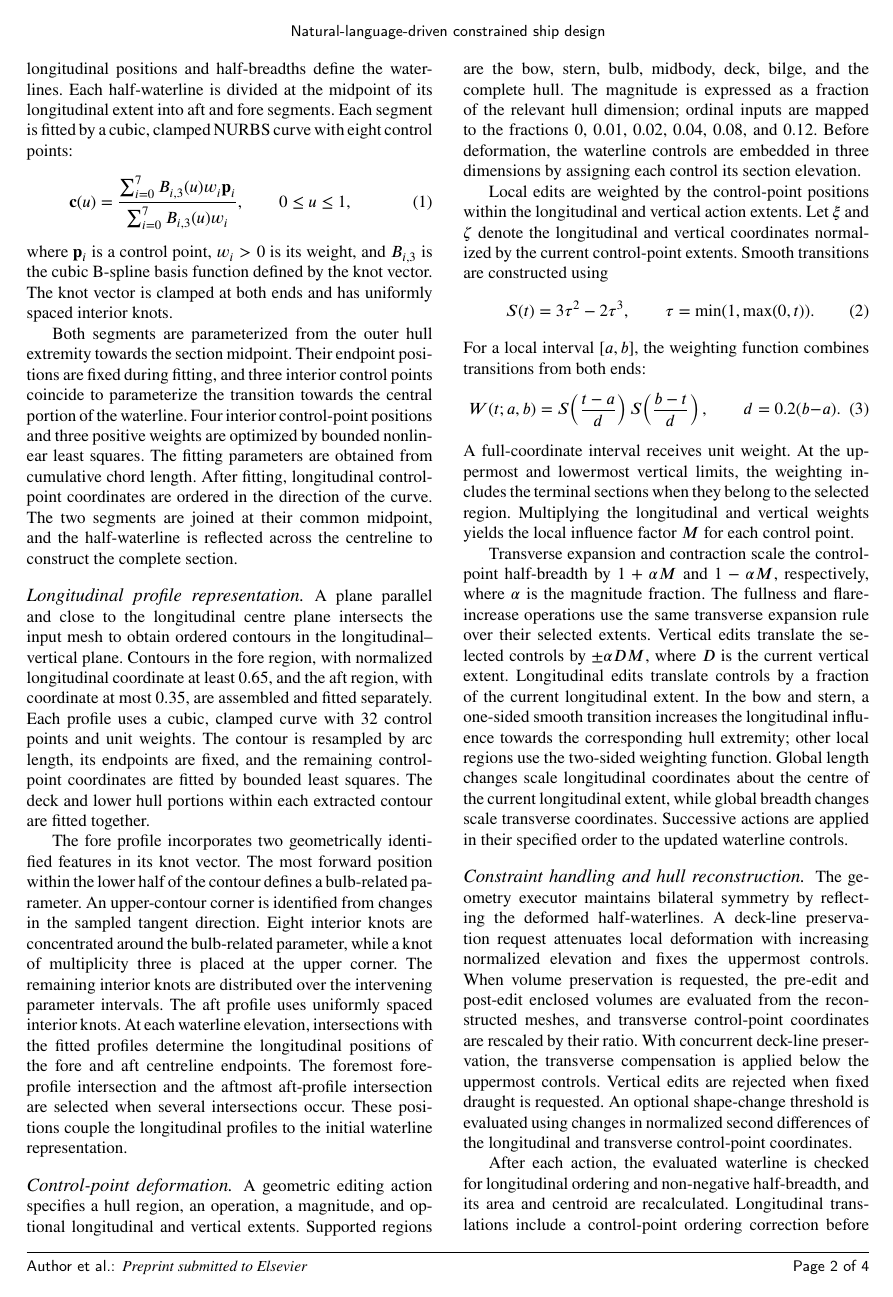
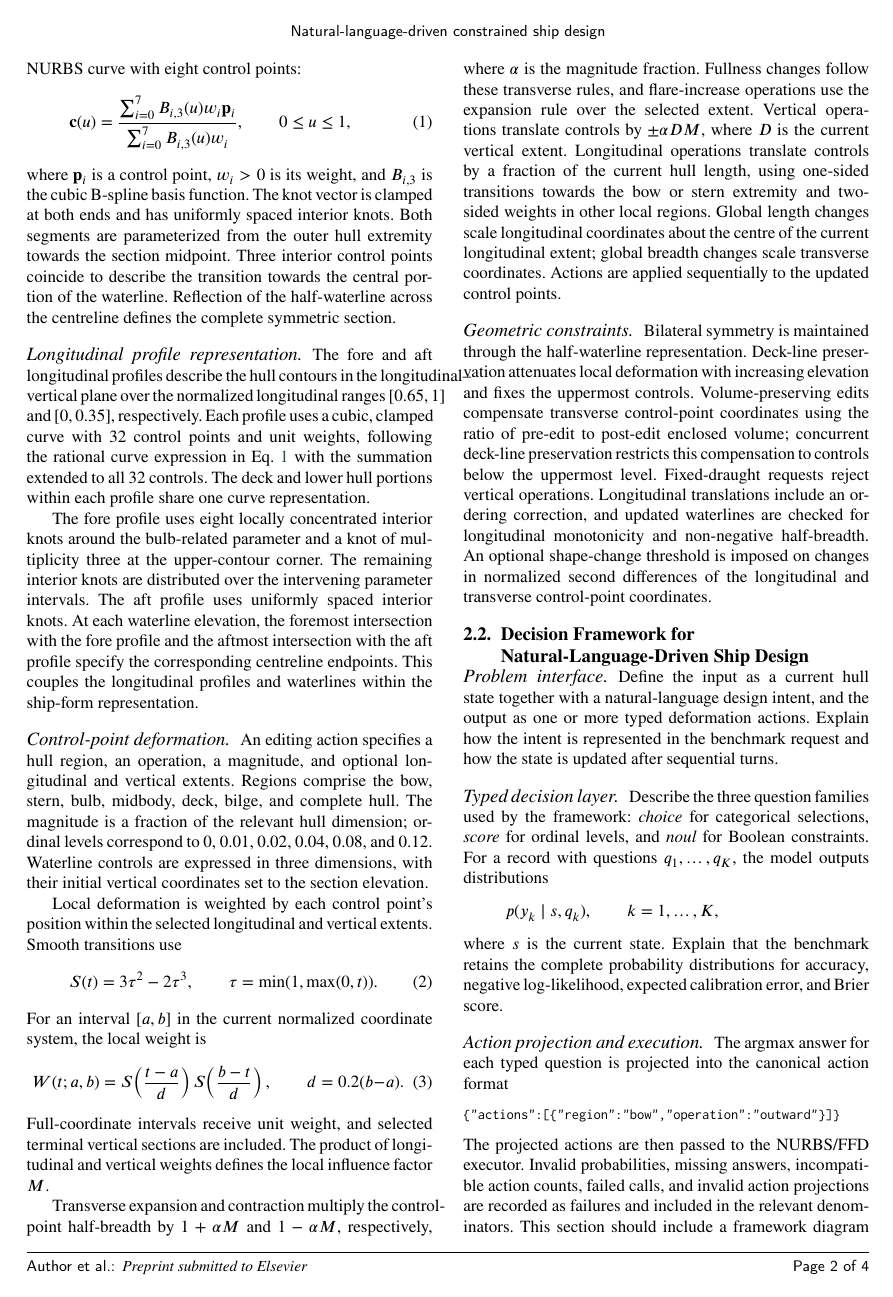
Before and after one commit to wenhuahuo/NL2Hull, a LaTeX paper (docs/paper/main.tex): page 3 of 5. Compiled offline with pdfLaTeX.

Commit message:
Focus ship representation section on NURBS and FFD

```diff
--- a/docs/paper/main.tex
+++ b/docs/paper/main.tex
@@ -131,4 +124,0 @@ The normalized longitudinal extent is therefore $[0,1]$. Horizontal sections are
-extracted at prescribed elevations, and their longitudinal positions and
-half-breadths define the waterlines. Each half-waterline is divided at the midpoint
-of its longitudinal extent into aft and fore segments. Each segment is fitted by
-a cubic, clamped NURBS curve with eight control points:
@@ -135,3 +132,4 @@ a cubic, clamped NURBS curve with eight control points:
+clamped NURBS curve with eight control points:
 \begin{equation}
  \mathbf{c}(u)=
  \frac{\sum_{i=0}^{7} B_{i,3}(u)w_i\mathbf{p}_i}
@@ -140,98 +138,78 @@ a cubic, clamped NURBS curve with eight control points:
  \label{eq:waterline-nurbs}
 \end{equation}
 where $\mathbf{p}_i$ is a control point, $w_i>0$ is its weight, and $B_{i,3}$ is
-the cubic B-spline basis function defined by the knot vector. The knot vector is
-clamped at both ends and has uniformly spaced interior knots.
-
-Both segments are parameterized from the outer hull extremity towards the section
-midpoint. Their endpoint positions are fixed during fitting, and three interior
-control points coincide to parameterize the transition towards the central
-portion of the waterline. Four interior control-point positions and three positive
-weights are optimized by bounded nonlinear least squares. The fitting parameters
-are obtained from cumulative chord length. After fitting, longitudinal
-control-point coordinates are ordered in the direction of the curve. The two
-segments are joined at their common midpoint, and the half-waterline is reflected
-across the centreline to construct the complete section.
+the cubic B-spline basis function. The knot vector is clamped at both ends and
+has uniformly spaced interior knots. Both segments are parameterized from the
+outer hull extremity towards the section midpoint. Three interior control points
+coincide to describe the transition towards the central portion of the waterline.
+Reflection of the half-waterline across the centreline defines the complete
+symmetric section.
 
 \paragraph{Longitudinal profile representation.}
-A plane parallel and close to the longitudinal centre plane intersects the input
-mesh to obtain ordered contours in the longitudinal--vertical plane. Contours in
-the fore region, with normalized longitudinal coordinate at least $0.65$, and the
-aft region, with coordinate at most $0.35$, are assembled and fitted separately.
-Each profile uses a cubic, clamped curve with 32 control points and unit weights.
-The contour is resampled by arc length, its endpoints are fixed, and the remaining
-control-point coordinates are fitted by bounded least squares. The deck and lower
-hull portions within each extracted contour are fitted together.
+The fore and aft longitudinal profiles describe the hull contours in the
+longitudinal--vertical plane over the normalized longitudinal ranges
+$[0.65,1]$ and $[0,0.35]$, respectively. Each profile uses a cubic, clamped curve
+with 32 control points and unit weights, following the rational curve expression
+in Eq.~\ref{eq:waterline-nurbs} with the summation extended to all 32 controls.
+The deck and lower hull portions within each profile share one curve
+representation.
 
-The fore profile incorporates two geometrically identified features in its knot
-vector. The most forward position within the lower half of the contour defines a
-bulb-related parameter. An upper-contour corner is identified from changes in the
-sampled tangent direction. Eight interior knots are concentrated around the
-bulb-related parameter, while a knot of multiplicity three is placed at the upper
+The fore profile uses eight locally concentrated interior knots around the
+bulb-related parameter and a knot of multiplicity three at the upper-contour
 corner. The remaining interior knots are distributed over the intervening
-parameter intervals. The aft profile uses uniformly spaced interior knots. At
-each waterline elevation, intersections with the fitted profiles determine the
-longitudinal positions of the fore and aft centreline endpoints. The foremost
-fore-profile intersection and the aftmost aft-profile intersection are selected
-when several intersections occur. These positions couple the longitudinal
-profiles to the initial waterline representation.
+parameter intervals. The aft profile uses uniformly spaced interior knots.
+At each waterline elevation, the foremost intersection with the fore profile
+and the aftmost intersection with the aft profile specify the corresponding
+centreline endpoints. This couples the longitudinal profiles and waterlines
+within the ship-form representation.
 
 \paragraph{Control-point deformation.}
-A geometric editing action specifies a hull region, an operation, a magnitude,
-and optional longitudinal and vertical extents. Supported regions are the bow,
-stern, bulb, midbody, deck, bilge, and the complete hull. The magnitude is expressed
-as a fraction of the relevant hull dimension; ordinal inputs are mapped to the
-fractions $0$, $0.01$, $0.02$, $0.04$, $0.08$, and $0.12$. Before deformation,
-the waterline controls are embedded in three dimensions by assigning each control
-its section elevation.
+An editing action specifies a hull region, an operation, a magnitude, and optional
+longitudinal and vertical extents. Regions comprise the bow, stern, bulb,
+midbody, deck, bilge, and complete hull. The magnitude is a fraction of the
+relevant hull dimension; ordinal levels correspond to $0$, $0.01$, $0.02$,
+$0.04$, $0.08$, and $0.12$. Waterline controls are expressed in three dimensions,
+with their initial vertical coordinates set to the section elevation.
 
-Local edits are weighted by the control-point positions within the longitudinal
-and vertical action extents. Let $\xi$ and $\zeta$ denote the longitudinal and
-vertical coordinates normalized by the current control-point extents. Smooth
-transitions are constructed using
+Local deformation is weighted by each control point's position within the
+selected longitudinal and vertical extents. Smooth transitions use
 \begin{equation}
  S(t)=3\tau^2-2\tau^3,
  \qquad \tau=\min(1,\max(0,t)).
  \label{eq:smooth-transition}
 \end{equation}
-For a local interval $[a,b]$, the weighting function combines transitions from
-both ends:
+For an interval $[a,b]$ in the current normalized coordinate system, the local
+weight is
 \begin{equation}
  W(t;a,b)=S\!\left(\frac{t-a}{d}\right)
            S\!\left(\frac{b-t}{d}\right),
  \qquad d=0.2(b-a).
  \label{eq:local-window}
 \end{equation}
-A full-coordinate interval receives unit weight. At the uppermost and lowermost
-vertical limits, the weighting includes the terminal sections when they belong
-to the selected region. Multiplying the longitudinal and vertical weights yields
-the local influence factor $M$ for each control point.
+Full-coordinate intervals receive unit weight, and selected terminal vertical
+sections are included. The product of longitudinal and vertical weights defines
+the local influence factor $M$.
 
-Transverse expansion and contraction scale the control-point half-breadth by
+Transverse expansion and contraction multiply the control-point half-breadth by
 $1+\alpha M$ and $1-\alpha M$, respectively, where $\alpha$ is the magnitude
-fraction. The fullness and flare-increase operations use the same transverse
-expansion rule over their selected extents. Vertical edits translate the selected
-controls by $\pm\alpha D M$, where $D$ is the current vertical extent.
-Longitudinal edits translate controls by a fraction of the current longitudinal
-extent. In the bow and stern, a one-sided smooth transition increases the
-longitudinal influence towards the corresponding hull extremity; other local
-regions use the two-sided weighting function. Global length changes scale
-longitudinal coordinates about the centre of the current longitudinal extent,
-while global breadth changes scale transverse coordinates. Successive actions
-are applied in their specified order to the updated waterline controls.
+fraction. Fullness changes follow these transverse rules, and flare-increase
+operations use the expansion rule over the selected extent. Vertical operations
+translate controls by $\pm\alpha D M$, where $D$ is the current vertical extent.
+Longitudinal operations translate controls by a fraction of the current hull
+length, using one-sided transitions towards the bow or stern extremity and
+two-sided weights in other local regions. Global length changes scale
+longitudinal coordinates about the centre of the current longitudinal extent;
+global breadth changes scale transverse coordinates. Actions are applied
+sequentially to the updated control points.
 
-\paragraph{Constraint handling and hull reconstruction.}
-The geometry executor maintains bilateral symmetry by reflecting the deformed
-half-waterlines. A deck-line preservation request attenuates local deformation
-with increasing normalized elevation and fixes the uppermost controls. When
-volume preservation is requested, the pre-edit and post-edit enclosed volumes
-are evaluated from the reconstructed meshes, and transverse control-point
-coordinates are rescaled by their ratio. With concurrent deck-line preservation,
-the transverse compensation is applied below the uppermost controls. Vertical
-edits are rejected when fixed draught is requested. An optional shape-change
-threshold is evaluated using changes in normalized second differences of the
-longitudinal and transverse control-point coordinates.
-
-After each action, the evaluated waterline is checked for longitudinal ordering
-and non-negative half-breadth, and its area and centroid are recalculated.
-Longitudinal translations include a control-point ordering correction before
+\paragraph{Geometric constraints.}
+Bilateral symmetry is maintained through the half-waterline representation.
+Deck-line preservation attenuates local deformation with increasing elevation
+and fixes the uppermost controls. Volume-preserving edits compensate transverse
+control-point coordinates using the ratio of pre-edit to post-edit enclosed
+volume; concurrent deck-line preservation restricts this compensation to controls
+below the uppermost level. Fixed-draught requests reject vertical operations.
+Longitudinal translations include an ordering correction, and updated waterlines
+are checked for longitudinal monotonicity and non-negative half-breadth. An
+optional shape-change threshold is imposed on changes in normalized second
+differences of the longitudinal and transverse control-point coordinates.
```
Also changed, not shown: docs/paper/main.tex (29 more changed lines).
